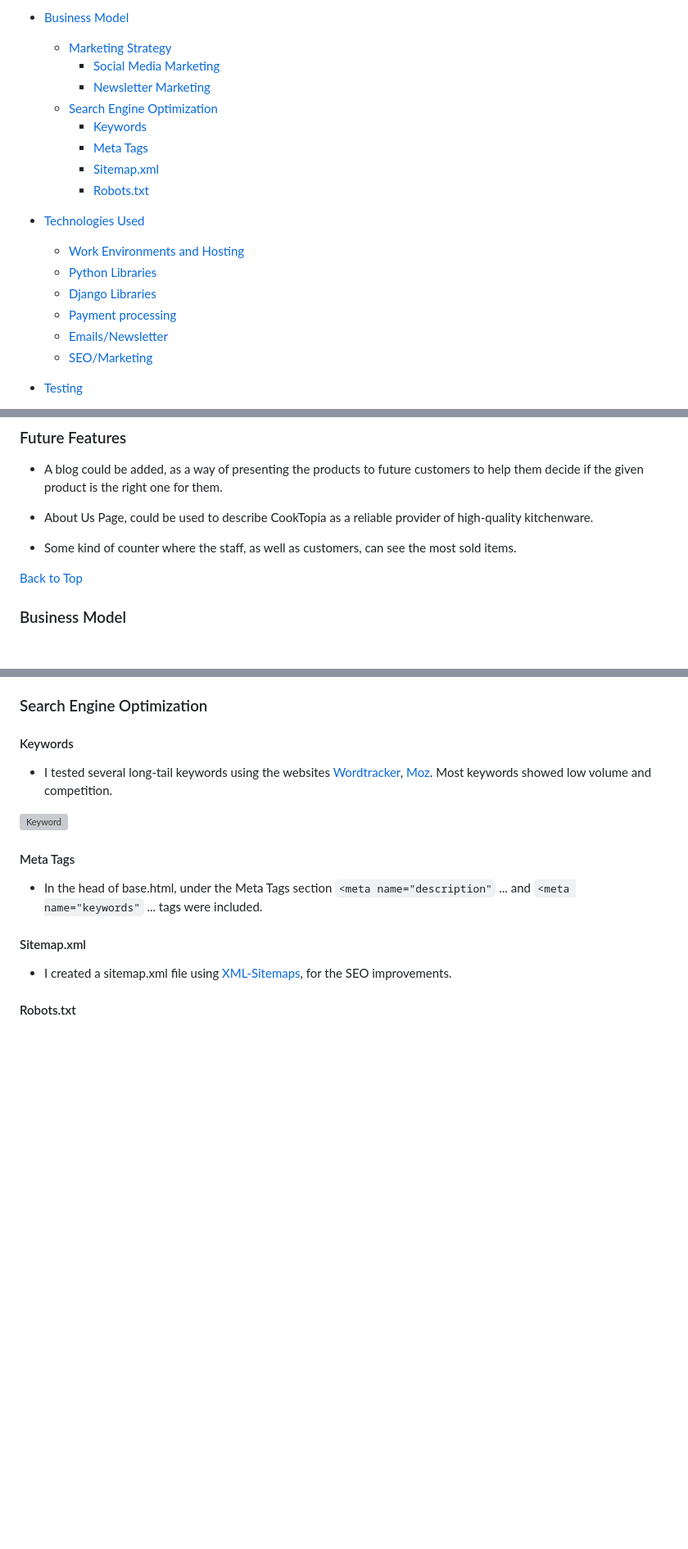
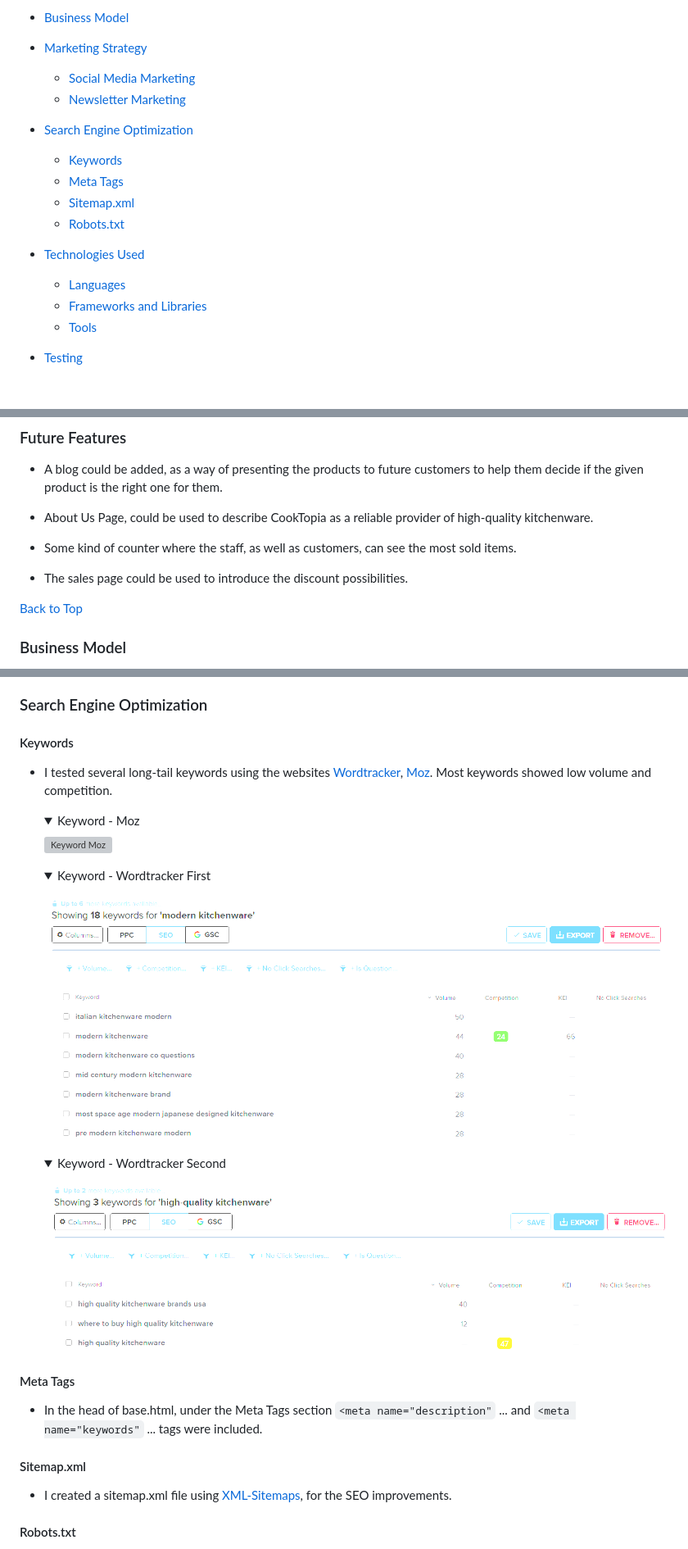
Before and after one commit to AleksandarJavorovic/cooktopia, a Markdown page: README.md, 3 parts joined by grey strips. Shown: that part at 82% size. Rendered like a GitHub page; pictures changed too: static/images/marketing/wordtracker-1.png (added), static/images/marketing/wordtracker-2.png (added); folded sections open; blank space fills up the shorter version; grey boxes are pictures that could not be loaded.

```diff
--- a/README.md
+++ b/README.md
@@ -44,22 +44,19 @@ Our target customers are anyone in need of functional, modern, high-quality prod
     - [Future Features](#future-features)
 
 - [Business Model](#business-model)
-    - [Marketing Strategy](#marketing-strategy)
-        - [Social Media Marketing](#social-media-marketing)
-        - [Newsletter Marketing](#newsletter-marketing)
-    - [Search Engine Optimization](#search-engine-optimization)
-        - [Keywords](#keywords)
-        - [Meta Tags](#meta-tags)
-        - [Sitemap.xml](#sitemapxml)
-        - [Robots.txt](#robotstxt)
+- [Marketing Strategy](#marketing-strategy)
+    - [Social Media Marketing](#social-media-marketing)
+    - [Newsletter Marketing](#newsletter-marketing)
+- [Search Engine Optimization](#search-engine-optimization)
+    - [Keywords](#keywords)
+    - [Meta Tags](#meta-tags)
+    - [Sitemap.xml](#sitemapxml)
+    - [Robots.txt](#robotstxt)
 
 - [Technologies Used](#technologies-used)
-    - [Work Environments and Hosting](#work-environments-and-hosting)
-    - [Python Libraries](#python-libraries)
-    - [Django Libraries](#django-libraries)
-    - [Payment processing](#payment-processing)
-    - [Emails/Newsletter](#emailsnewsletter)
-    - [SEO/Marketing](#seomarketing)
+    - [Languages](#languages)
+    - [Frameworks and Libraries](#frameworks-and-libraries)
+    - [Tools](#tools)
 
 - [Testing](#testing)
     - [Test Guide](#test-guide)
@@ -670,6 +667,8 @@ The custom models made for this project were:
 
 - Some kind of counter where the staff, as well as customers, can see the most sold items.
 
+- The sales page could be used to introduce the discount possibilities.
+
 [Back to Top](#table-of-contents)
 
 ### Business Model
@@ -699,7 +715,27 @@ The custom models made for this project were:
 
 - I tested several long-tail keywords using the websites [Wordtracker](https://www.wordtracker.com/), [Moz](https://moz.com/). Most keywords showed low volume and competition.
 
-![Keyword](static/images/marketing/moz-key-research.png)
+  <details>
+  <summary>Keyword - Moz
+  </summary>
+
+  ![Keyword Moz](static/images/marketing/moz-key-research.png)
+  </details>
+
+  <details>
+  <summary>Keyword - Wordtracker First
+  </summary>
+
+  ![Keyword Wordtracker First](static/images/marketing/wordtracker-1.png)
+  </details>
+
+  <details>
+  <summary>Keyword - Wordtracker Second
+  </summary>
+
+  ![Keyword Wordtracker Second](static/images/marketing/wordtracker-2.png)
+  </details>
+
 
 #### Meta Tags
 
```
Also changed, not shown: other parts of README.md (+77 -3 lines), static/images/marketing/robots-txt.png (added), 1 other file.
